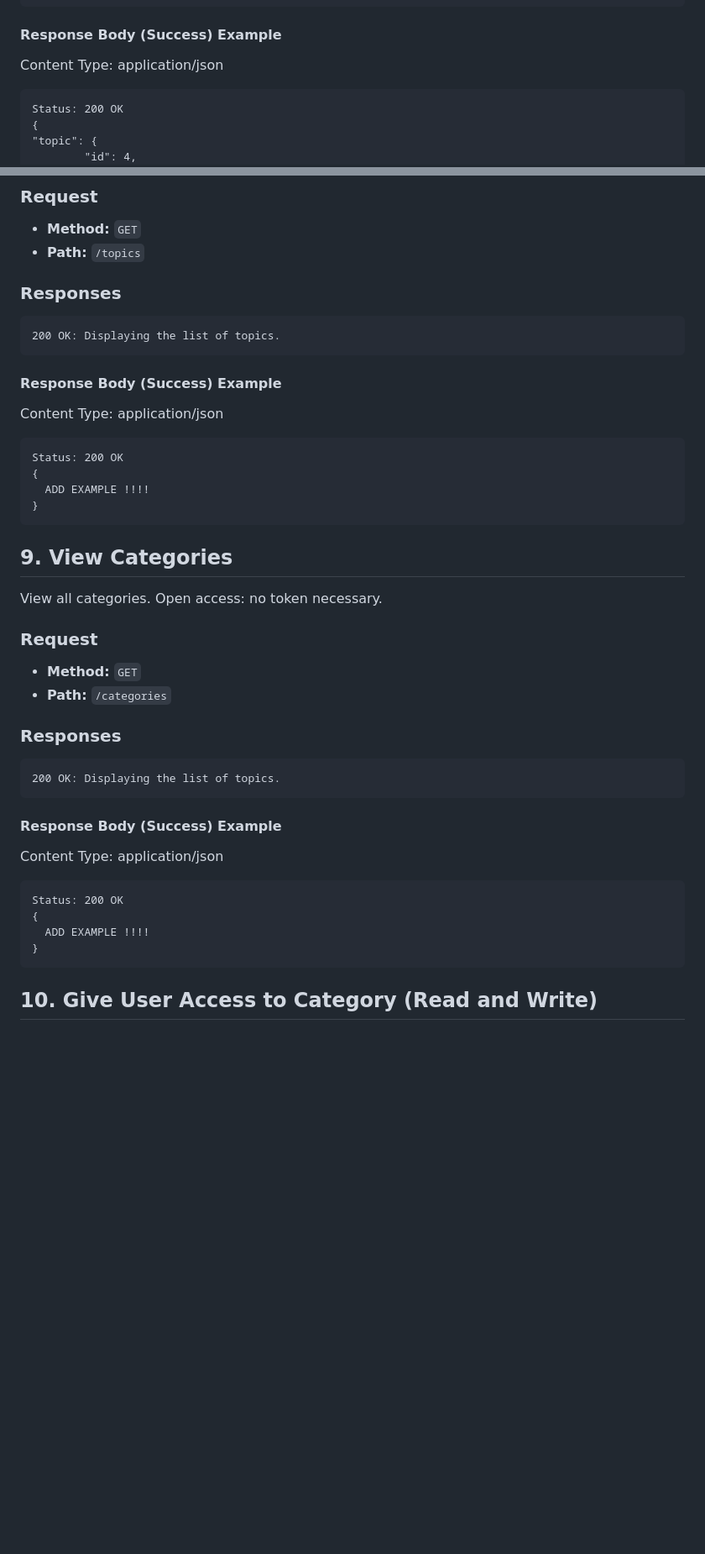
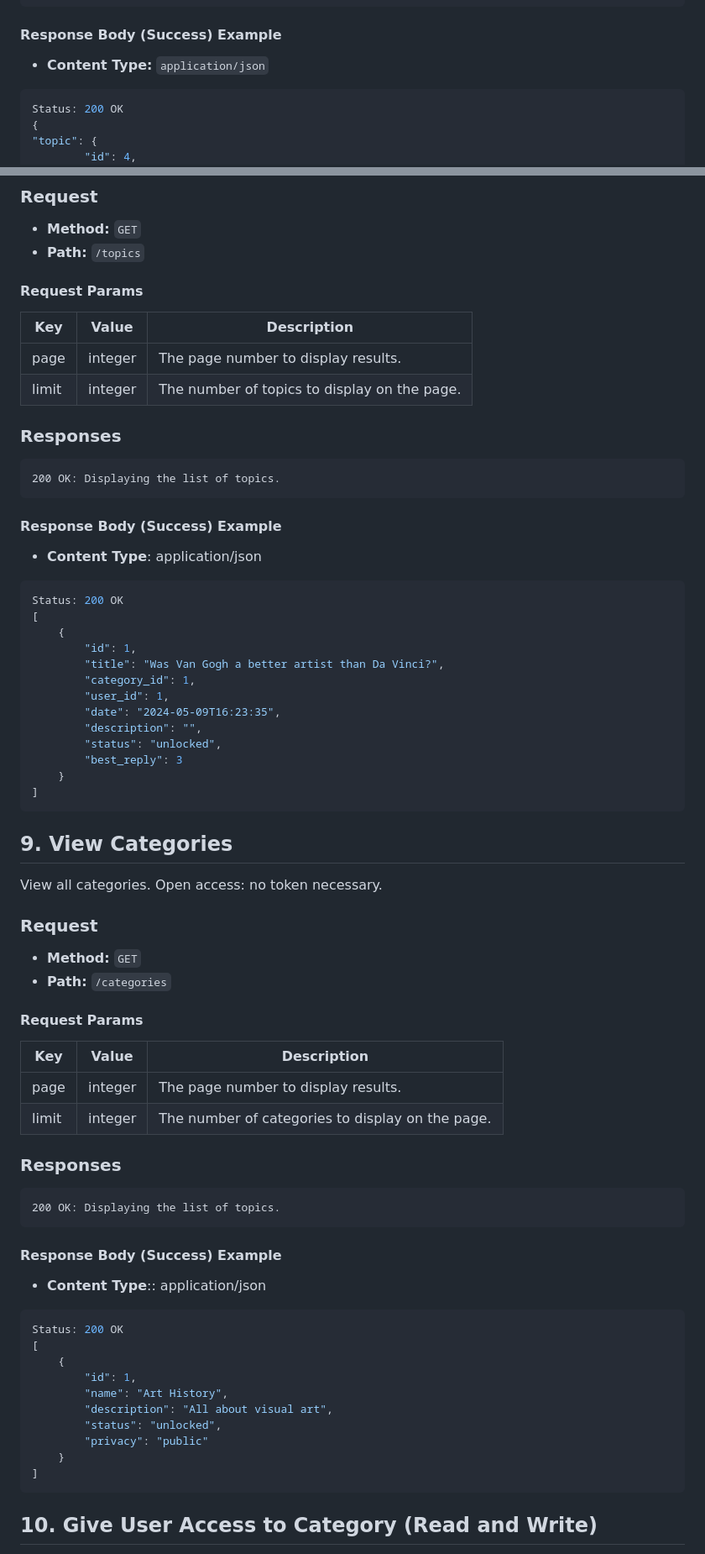
Before and after one commit to K-I-S/Forum-Project, a Markdown page: README.md, 2 parts joined by grey strips. Shown: that part at 84% size. Rendered like a GitHub page; blank space fills up the shorter version.

Commit message:
Readme adds/tweaks
view topics, view categories, content type

````diff
--- a/README.md
+++ b/README.md
@@ -413,9 +411,9 @@ View a specific topic and its replies. Requires standard (user) authentication.
 
 #### Response Body (Success) Example
 
-Content Type: application/json
+- **Content Type:** `application/json`
 
-```
+```json
 Status: 200 OK
 {
 "topic": {
@@ -489,6 +487,13 @@ View all topics. Open access: no token necessary.
 - **Method:** `GET`
 - **Path:** `/topics`
 
+#### Request Params
+
+| Key     | Value    | Description                                  |
+| --------- | ------- | -------------------------------------------- |
+| page      | integer | The page number to display results. |
+| limit     | integer | The number of topics to display on the page. |
+
 
 ### Responses
 
@@ -496,13 +501,22 @@ View all topics. Open access: no token necessary.
 
 #### Response Body (Success) Example
 
-Content Type: application/json
+- **Content Type**: application/json
 
-```
+```json
 Status: 200 OK
-{
-  ADD EXAMPLE !!!!
-}
+[
+    {
+        "id": 1,
+        "title": "Was Van Gogh a better artist than Da Vinci?",
+        "category_id": 1,
+        "user_id": 1,
+        "date": "2024-05-09T16:23:35",
+        "description": "",
+        "status": "unlocked",
+        "best_reply": 3
+    }
+]
 ```
 
 ## 9. View Categories
@@ -514,6 +528,13 @@ View all categories. Open access: no token necessary.
 - **Method:** `GET`
 - **Path:** `/categories`
 
+#### Request Params
+
+| Key     | Value    | Description                                  |
+| --------- | ------- | -------------------------------------------- |
+| page      | integer | The page number to display results. |
+| limit     | integer | The number of categories to display on the page. |
+
 
 ### Responses
 
@@ -521,13 +542,19 @@ View all categories. Open access: no token necessary.
 
 #### Response Body (Success) Example
 
-Content Type: application/json
+- **Content Type**:: application/json
 
-```
+```json
 Status: 200 OK
-{
-  ADD EXAMPLE !!!!
-}
+[
+    {
+        "id": 1,
+        "name": "Art History",
+        "description": "All about visual art",
+        "status": "unlocked",
+        "privacy": "public"
+    }
+]
 ```
 
 ## 10. Give User Access to Category (Read and Write)
````
Also changed, not shown: other parts of README.md (+39 -37 lines).
